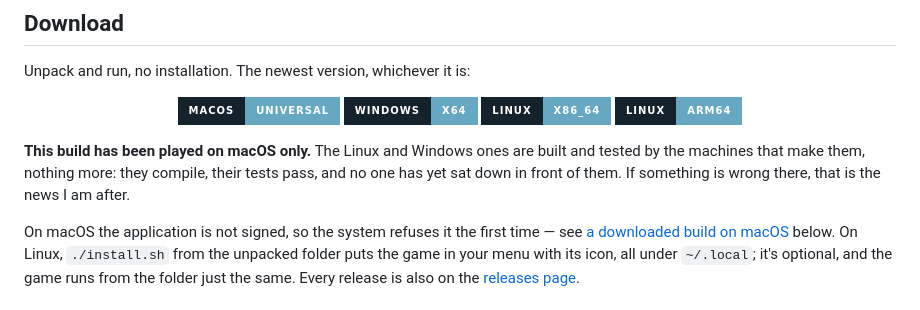
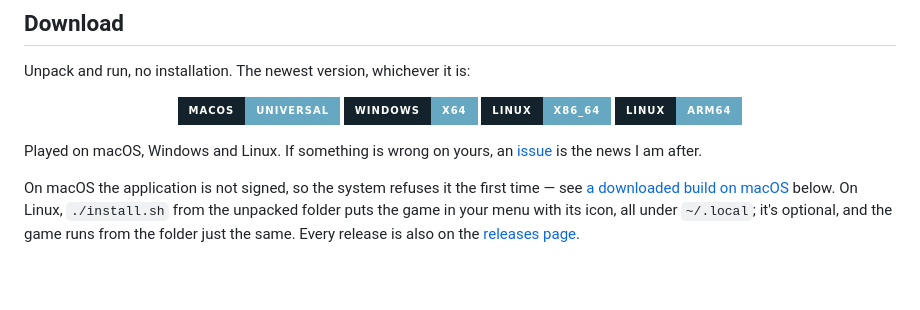
Before and after one commit to CeeJayDK/pinball-fantasies-encore, a Markdown page: README.md, the part around the change. Drawn GitHub-style; badges without logos; blank space fills up the shorter version.

Commit message:
docs: played on all three systems now

```diff
--- a/README.md
+++ b/README.md
@@ -25,9 +25,8 @@ Unpack and run, no installation. The newest version, whichever it is:
 <a href="https://github.com/pedrocatalao/pinball-fantasies-encore/releases/latest/download/pinball-fantasies-encore-linux-arm64.tar.gz"><img src="https://img.shields.io/badge/Linux-arm64-66a8c2?style=for-the-badge&labelColor=14232b&color=66a8c2&logoColor=white&logo=linux" alt="Download for Linux (arm64)"></a>
 </p>
 
-**This build has been played on macOS only.** The Linux and Windows ones are built and tested
-by the machines that make them, nothing more: they compile, their tests pass, and no one has
-yet sat down in front of them. If something is wrong there, that is the news I am after.
+Played on macOS, Windows and Linux. If something is wrong on yours, an
+[issue](https://github.com/pedrocatalao/pinball-fantasies-encore/issues) is the news I am after.
 
 On macOS the application is not signed, so the system refuses it the first time — see
 [a downloaded build on macOS](#a-downloaded-build-on-macos) below. On Linux, `./install.sh`
```
